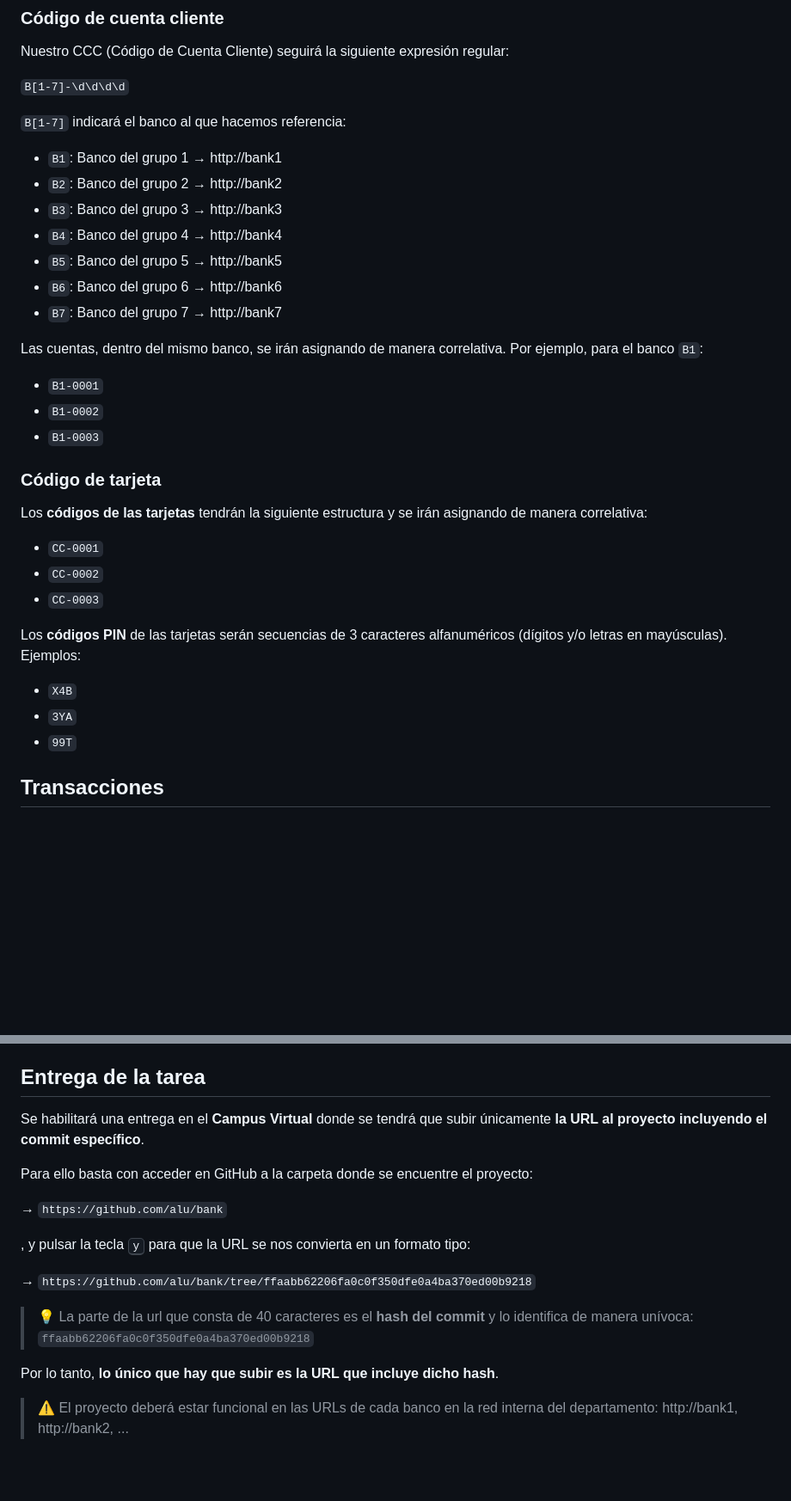
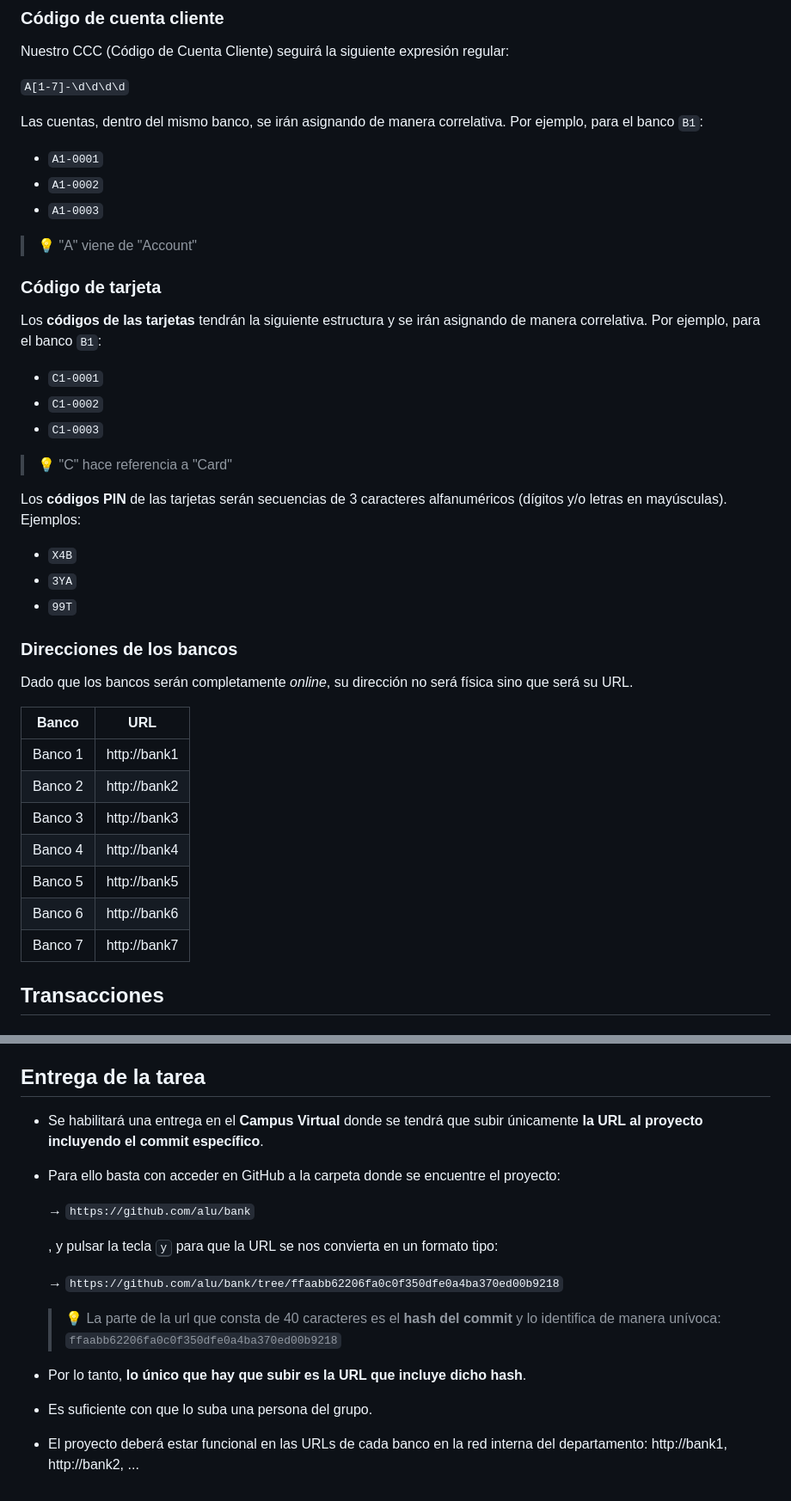
Before and after one commit to sdelquin/dsw, a Markdown page: ut3/te1/README.md, 2 parts joined by grey strips. Shown: that part at 86% size. Drawn GitHub-style; blank space fills up the shorter version.

Commit message:
Add new points to bank assignment

```diff
--- a/ut3/te1/README.md
+++ b/ut3/te1/README.md
@@ -45,37 +47,45 @@ Habrá (al menos) 3 tipos de estados:
 
 Nuestro CCC (Código de Cuenta Cliente) seguirá la siguiente expresión regular:
 
-`B[1-7]-\d\d\d\d`
-
-`B[1-7]` indicará el banco al que hacemos referencia:
-
-- `B1`: Banco del grupo 1 → http://bank1
-- `B2`: Banco del grupo 2 → http://bank2
-- `B3`: Banco del grupo 3 → http://bank3
-- `B4`: Banco del grupo 4 → http://bank4
-- `B5`: Banco del grupo 5 → http://bank5
-- `B6`: Banco del grupo 6 → http://bank6
-- `B7`: Banco del grupo 7 → http://bank7
+`A[1-7]-\d\d\d\d`
 
 Las cuentas, dentro del mismo banco, se irán asignando de manera correlativa. Por ejemplo, para el banco `B1`:
 
-- `B1-0001`
-- `B1-0002`
-- `B1-0003`
+- `A1-0001`
+- `A1-0002`
+- `A1-0003`
+
+> 💡 "A" viene de "Account"
 
 ### Código de tarjeta
 
-Los **códigos de las tarjetas** tendrán la siguiente estructura y se irán asignando de manera correlativa:
+Los **códigos de las tarjetas** tendrán la siguiente estructura y se irán asignando de manera correlativa. Por ejemplo, para el banco `B1`:
 
-- `CC-0001`
-- `CC-0002`
-- `CC-0003`
+- `C1-0001`
+- `C1-0002`
+- `C1-0003`
+
+> 💡 "C" hace referencia a "Card"
 
 Los **códigos PIN** de las tarjetas serán secuencias de 3 caracteres alfanuméricos (dígitos y/o letras en mayúsculas). Ejemplos:
 
 - `X4B`
 - `3YA`
 - `99T`
+
+### Direcciones de los bancos
+
+Dado que los bancos serán completamente _online_, su dirección no será física sino que será su URL.
+
+| Banco   | URL          |
+| ------- | ------------ |
+| Banco 1 | http://bank1 |
+| Banco 2 | http://bank2 |
+| Banco 3 | http://bank3 |
+| Banco 4 | http://bank4 |
+| Banco 5 | http://bank5 |
+| Banco 6 | http://bank6 |
+| Banco 7 | http://bank7 |
 
 ## Transacciones
 
@@ -180,18 +190,19 @@ Habrá que implementar (al menos) las siguientes secciones de la web:
 
 ## Entrega de la tarea
 
-Se habilitará una entrega en el **Campus Virtual** donde se tendrá que subir únicamente **la URL al proyecto incluyendo el commit específico**.
+- Se habilitará una entrega en el **Campus Virtual** donde se tendrá que subir únicamente **la URL al proyecto incluyendo el commit específico**.
 
-Para ello basta con acceder en GitHub a la carpeta donde se encuentre el proyecto:
+- Para ello basta con acceder en GitHub a la carpeta donde se encuentre el proyecto:
 
-→ `https://github.com/alu/bank`
+  → `https://github.com/alu/bank`
 
-, y pulsar la tecla <kbd>y</kbd> para que la URL se nos convierta en un formato tipo:
+  , y pulsar la tecla <kbd>y</kbd> para que la URL se nos convierta en un formato tipo:
 
-→ `https://github.com/alu/bank/tree/ffaabb62206fa0c0f350dfe0a4ba370ed00b9218`
+  → `https://github.com/alu/bank/tree/ffaabb62206fa0c0f350dfe0a4ba370ed00b9218`
 
-> 💡 La parte de la url que consta de 40 caracteres es el **hash del commit** y lo identifica de manera unívoca: `ffaabb62206fa0c0f350dfe0a4ba370ed00b9218`
+  > 💡 La parte de la url que consta de 40 caracteres es el **hash del commit** y lo identifica de manera unívoca: `ffaabb62206fa0c0f350dfe0a4ba370ed00b9218`
 
-Por lo tanto, **lo único que hay que subir es la URL que incluye dicho hash**.
+- Por lo tanto, **lo único que hay que subir es la URL que incluye dicho hash**.
+- Es suficiente con que lo suba una persona del grupo.
 
-> ⚠️ El proyecto deberá estar funcional en las URLs de cada banco en la red interna del departamento: http://bank1, http://bank2, ...
+- El proyecto deberá estar funcional en las URLs de cada banco en la red interna del departamento: http://bank1, http://bank2, ...
```
Also changed, not shown: other parts of ut3/te1/README.md (+3 -1 lines).
